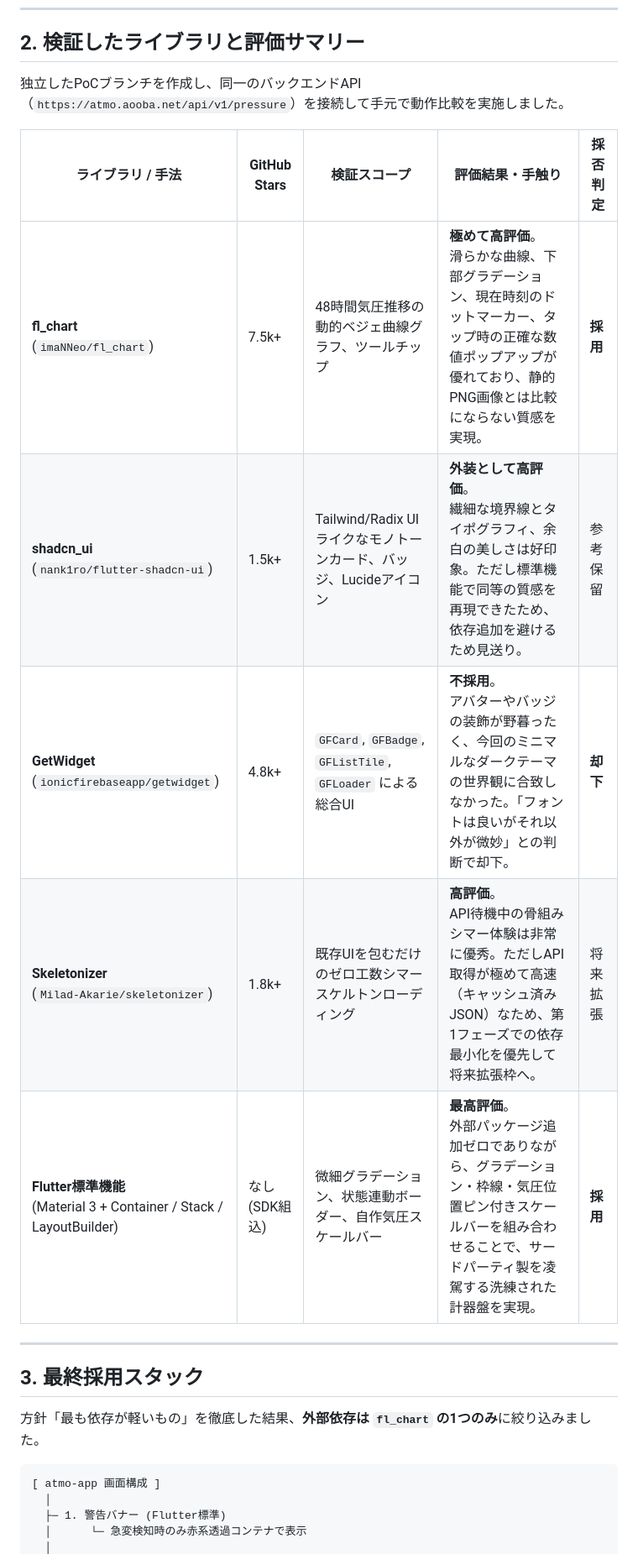
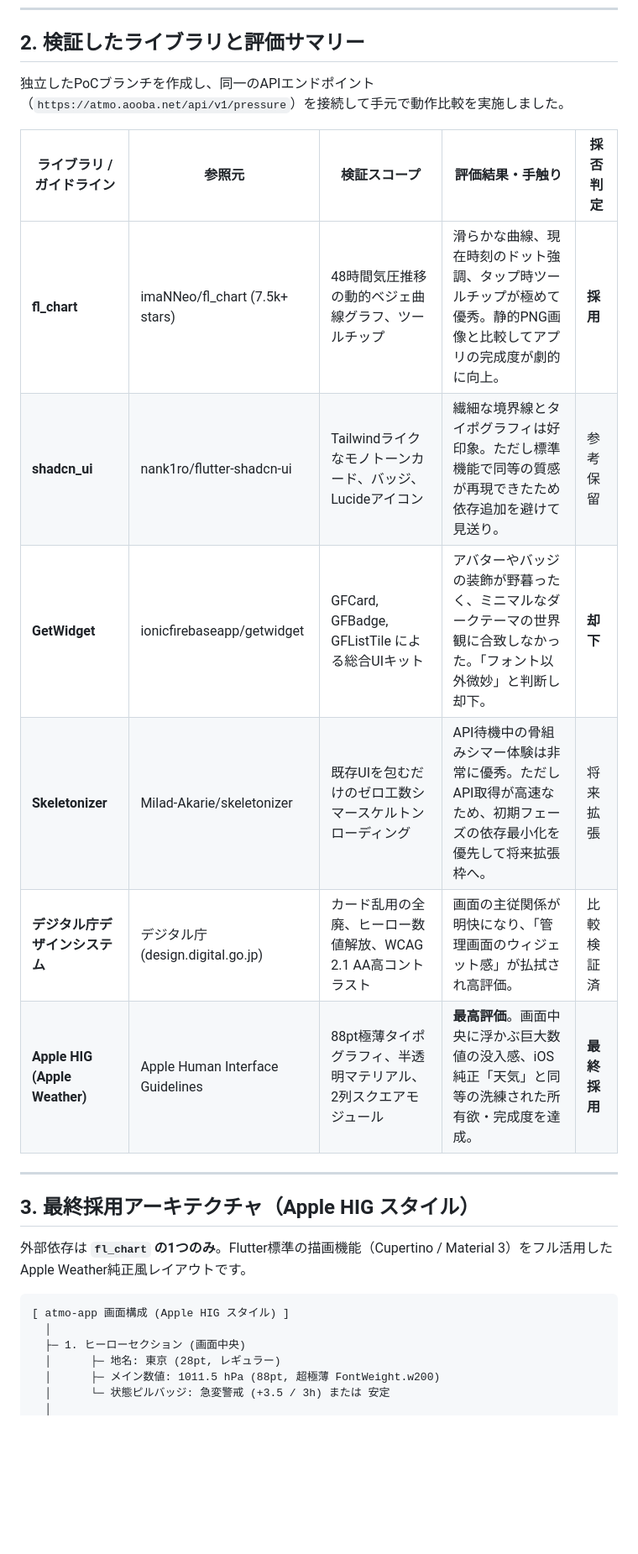
Before and after one commit to AobaIwaki123/atmo-app, a Markdown page: docs/ui-library-evaluation.md, the part around one of its changes. Shown at 84% size. Rendered like a GitHub page; blank space fills up the shorter version.

Commit message:
docs: finalize evaluation report with Apple HIG adoption

````diff
--- a/docs/ui-library-evaluation.md
+++ b/docs/ui-library-evaluation.md
@@ -17,25 +17,28 @@
 
 ## 2. 検証したライブラリと評価サマリー
 
-独立したPoCブランチを作成し、同一のバックエンドAPI（`https://atmo.aooba.net/api/v1/pressure`）を接続して手元で動作比較を実施しました。
+独立したPoCブランチを作成し、同一のAPIエンドポイント（`https://atmo.aooba.net/api/v1/pressure`）を接続して手元で動作比較を実施しました。
 
-| ライブラリ / 手法 | GitHub Stars | 検証スコープ | 評価結果・手触り | 採否判定 |
+| ライブラリ / ガイドライン | 参照元 | 検証スコープ | 評価結果・手触り | 採否判定 |
 |---|---|---|---|---|
-| **fl_chart**<br>(`imaNNeo/fl_chart`) | 7.5k+ | 48時間気圧推移の動的ベジェ曲線グラフ、ツールチップ | **極めて高評価**。<br>滑らかな曲線、下部グラデーション、現在時刻のドットマーカー、タップ時の正確な数値ポップアップが優れており、静的PNG画像とは比較にならない質感を実現。 | **採用** |
-| **shadcn_ui**<br>(`nank1ro/flutter-shadcn-ui`) | 1.5k+ | Tailwind/Radix UIライクなモノトーンカード、バッジ、Lucideアイコン | **外装として高評価**。<br>繊細な境界線とタイポグラフィ、余白の美しさは好印象。ただし標準機能で同等の質感を再現できたため、依存追加を避けるため見送り。 | 参考保留 |
-| **GetWidget**<br>(`ionicfirebaseapp/getwidget`) | 4.8k+ | `GFCard`, `GFBadge`, `GFListTile`, `GFLoader` による総合UI | **不採用**。<br>アバターやバッジの装飾が野暮ったく、今回のミニマルなダークテーマの世界観に合致しなかった。「フォントは良いがそれ以外が微妙」との判断で却下。 | **却下** |
-| **Skeletonizer**<br>(`Milad-Akarie/skeletonizer`) | 1.8k+ | 既存UIを包むだけのゼロ工数シマースケルトンローディング | **高評価**。<br>API待機中の骨組みシマー体験は非常に優秀。ただしAPI取得が極めて高速（キャッシュ済みJSON）なため、第1フェーズでの依存最小化を優先して将来拡張枠へ。 | 将来拡張 |
-| **Flutter標準機能**<br>(Material 3 + Container / Stack / LayoutBuilder) | なし<br>(SDK組込) | 微細グラデーション、状態連動ボーダー、自作気圧スケールバー | **最高評価**。<br>外部パッケージ追加ゼロでありながら、グラデーション・枠線・気圧位置ピン付きスケールバーを組み合わせることで、サードパーティ製を凌駕する洗練された計器盤を実現。 | **採用** |
+| **fl_chart** | imaNNeo/fl_chart (7.5k+ stars) | 48時間気圧推移の動的ベジェ曲線グラフ、ツールチップ | 滑らかな曲線、現在時刻のドット強調、タップ時ツールチップが極めて優秀。静的PNG画像と比較してアプリの完成度が劇的に向上。 | **採用** |
+| **shadcn_ui** | nank1ro/flutter-shadcn-ui | Tailwindライクなモノトーンカード、バッジ、Lucideアイコン | 繊細な境界線とタイポグラフィは好印象。ただし標準機能で同等の質感が再現できたため依存追加を避けて見送り。 | 参考保留 |
+| **GetWidget** | ionicfirebaseapp/getwidget | GFCard, GFBadge, GFListTile による総合UIキット | アバターやバッジの装飾が野暮ったく、ミニマルなダークテーマの世界観に合致しなかった。「フォント以外微妙」と判断し却下。 | **却下** |
+| **Skeletonizer** | Milad-Akarie/skeletonizer | 既存UIを包むだけのゼロ工数シマースケルトンローディング | API待機中の骨組みシマー体験は非常に優秀。ただしAPI取得が高速なため、初期フェーズの依存最小化を優先して将来拡張枠へ。 | 将来拡張 |
+| **デジタル庁デザインシステム** | デジタル庁 (design.digital.go.jp) | カード乱用の全廃、ヒーロー数値解放、WCAG 2.1 AA高コントラスト | 画面の主従関係が明快になり、「管理画面のウィジェット感」が払拭され高評価。 | 比較検証済 |
+| **Apple HIG (Apple Weather)** | Apple Human Interface Guidelines | 88pt極薄タイポグラフィ、半透明マテリアル、2列スクエアモジュール | **最高評価**。画面中央に浮かぶ巨大数値の没入感、iOS純正「天気」と同等の洗練された所有欲・完成度を達成。 | **最終採用** |
 
 ---
 
-## 3. 最終採用スタック
+## 3. 最終採用アーキテクチャ（Apple HIG スタイル）
 
-方針「最も依存が軽いもの」を徹底した結果、**外部依存は `fl_chart` の1つのみ**に絞り込みました。
+外部依存は **`fl_chart` の1つのみ**。Flutter標準の描画機能（Cupertino / Material 3）をフル活用したApple Weather純正風レイアウトです。
 
 ```text
-[ atmo-app 画面構成 ]
+[ atmo-app 画面構成 (Apple HIG スタイル) ]
   │
-  ├─ 1. 警告バナー (Flutter標準)
-  │      └─ 急変検知時のみ赤系透過コンテナで表示
+  ├─ 1. ヒーローセクション (画面中央)
+  │      ├─ 地名: 東京 (28pt, レギュラー)
+  │      ├─ メイン数値: 1011.5 hPa (88pt, 超極薄 FontWeight.w200)
+  │      └─ 状態ピルバッジ: 急変警戒 (+3.5 / 3h) または 安定
   │
````
Also changed, not shown: other parts of docs/ui-library-evaluation.md (+12 -14 lines).
